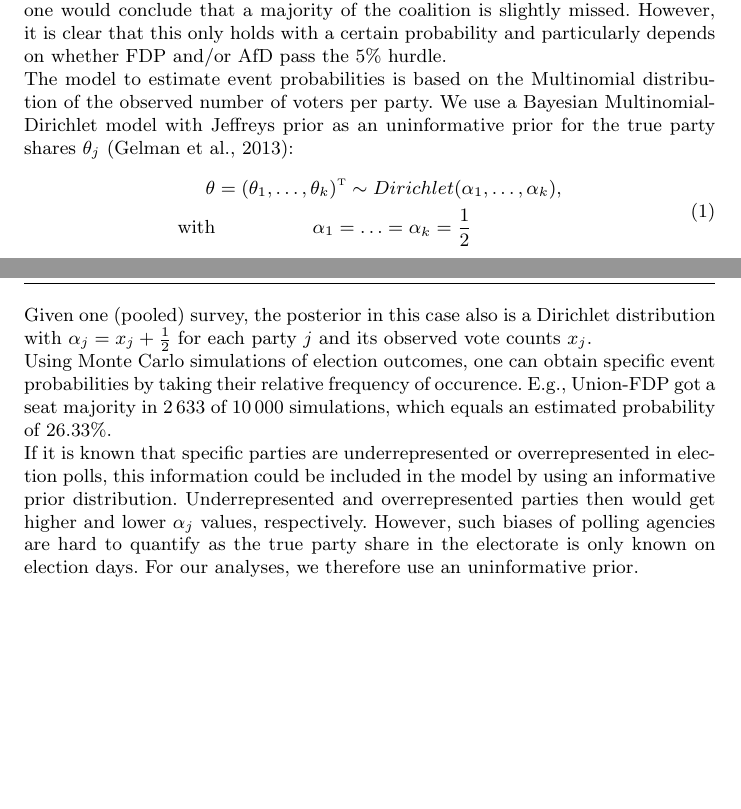
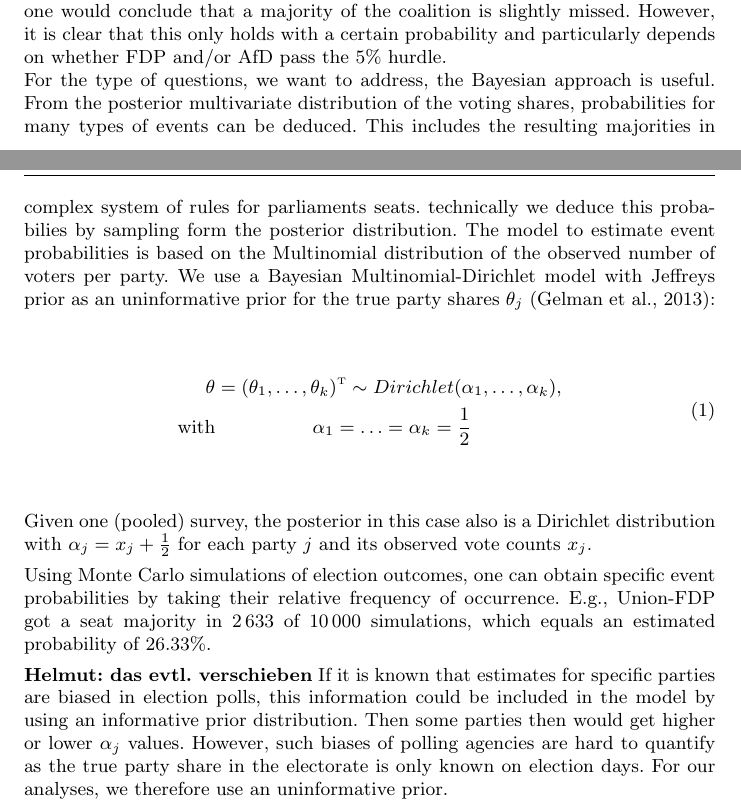
Before and after one commit to KOALA-LMU/KOALA_methods, a LaTeX paper (201803_Paper_AStA/bauer_2018.tex): two parts of pages 3 and 4 of 14, joined at a grey line, cut so that both start at the same text, the shorter picture padded with empty space. Compiled offline with pdfLaTeX.

Commit message:
Änderungen Helmut

```diff
--- a/201803_Paper_AStA/bauer_2018.tex
+++ b/201803_Paper_AStA/bauer_2018.tex
@@ -222,7 +223,7 @@ Union & SPD & Greens & FDP & The Left & Pirates & AfD & Others \\
 
 As can be seen in Table \ref{tab_fdp_redist}, Union-FDP with its 45\% raw voter share would get exactly 50\% of parliament seats after redistribution. Thus, ingoring uncertainty one would conclude that a majority of the coalition is slightly missed. However, it is clear that this only holds with a certain probability and particularly depends on whether FDP and/or AfD pass the 5\% hurdle.
 
-The model to estimate event probabilities is based on the Multinomial distribution of the observed
+For the type of questions, we want to address, the Bayesian approach is useful. From the posterior multivariate distribution of the voting shares, probabilities for many types of events can be deduced. This includes the resulting majorities in complex system of rules for parliaments seats. technically we deduce this probabilies by sampling form the posterior distribution.  The model to estimate event probabilities is based on the Multinomial distribution of the observed
 number of voters per party. We use a Bayesian Multinomial-Dirichlet model
 with Jeffreys prior as an uninformative prior for the true party shares
 $\theta_j$ \citep{gelman_2013}:
@@ -241,15 +242,14 @@ vote counts $x_j$.
 
 Using Monte Carlo simulations of election outcomes, one can obtain
 specific event probabilities by taking their relative frequency of
-occurence. E.g., Union-FDP got a seat majority
+occurrence. E.g., Union-FDP got a seat majority
 in $2\,633$ of $10\,000$ simulations, which equals an estimated
 probability of $26.33\%$.
 
-If it is known that specific parties are underrepresented or
-overrepresented in election polls, this information
+{\bf Helmut: das evtl. verschieben} If it is known that estimates for specific parties are biased in election polls, this information
 could be included in the model by using an informative prior distribution.
-Underrepresented and overrepresented parties then would get higher and lower
-$\alpha_j$ values, respectively.
+Then some  parties then would get higher or lower
+$\alpha_j$ values.
 However, such biases of polling agencies are hard to quantify
 as the true party share in the electorate is only known on election days.
 For our analyses, we therefore use an uninformative prior.
```
Also changed, not shown: 201803_Paper_AStA/bauer_2018.pdf, 201803_Paper_AStA/bauer_2018.tex (13 more changed lines).
